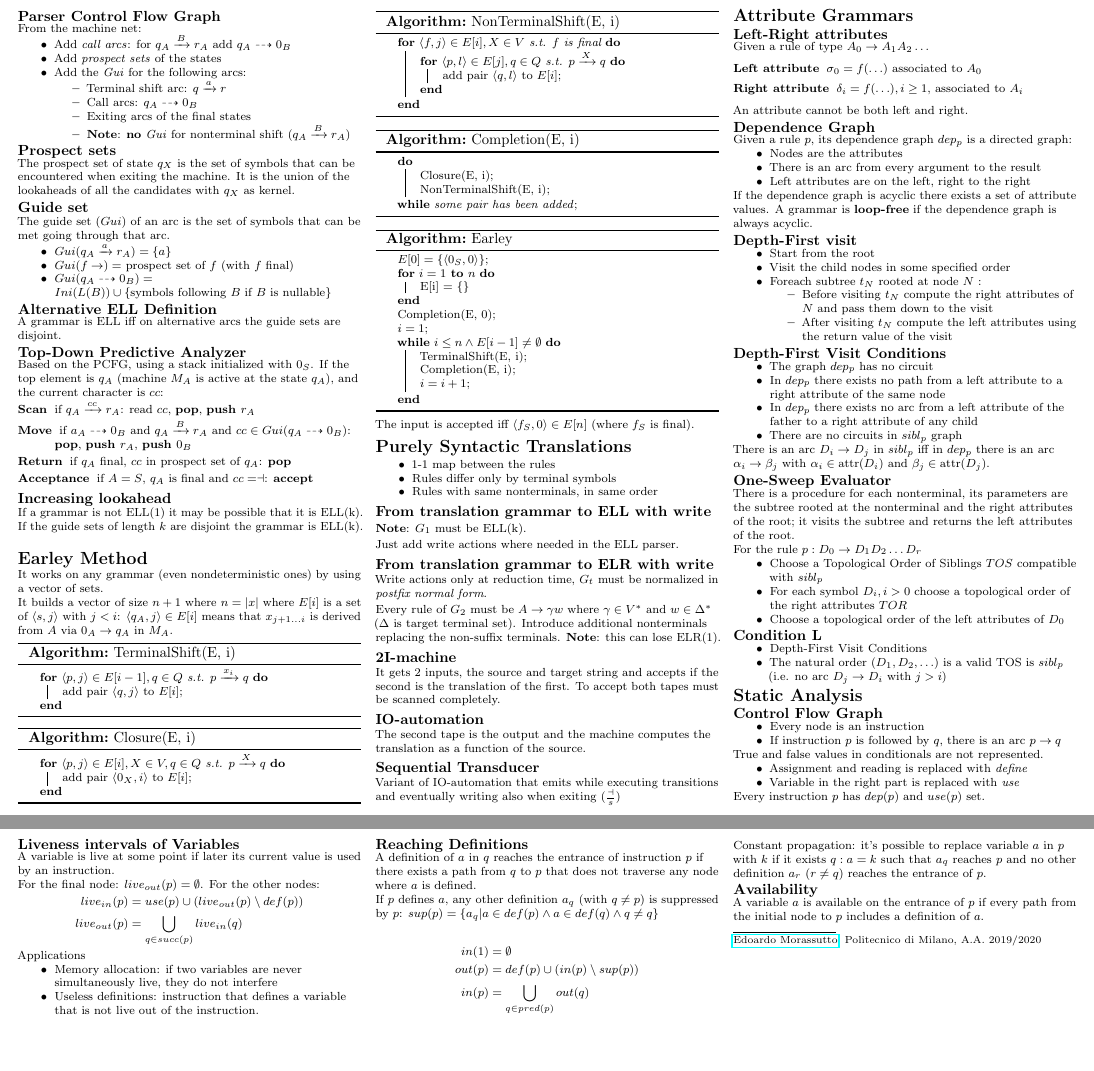
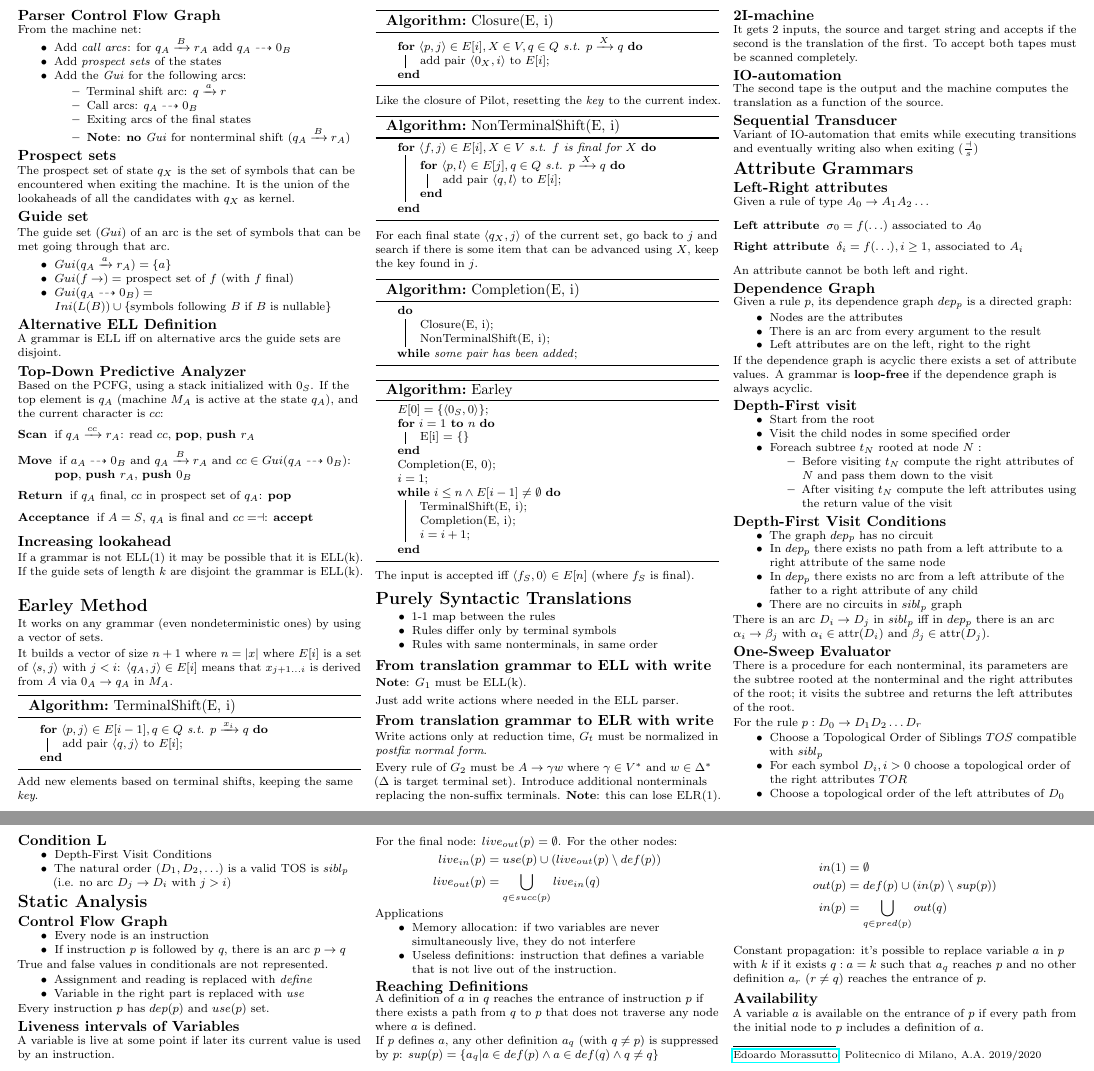
Before and after one commit to polimi-cheatsheet/FLC-cheatsheet, a LaTeX document (FLC.tex, which reads parsing/Earley.tex): two parts of pages 4 and 5 of 5, joined at a grey line, cut so that both start at the same text, the shorter picture padded with empty space. Compiled offline with pdfLaTeX.

Commit message:
Explaination of Earley

```diff
--- a/parsing/Earley.tex
+++ b/parsing/Earley.tex
@@ -11,6 +11,7 @@ It builds a vector of size $n+1$ where $n=|x|$ where $E[i]$ is a set of $\langle
         add pair $\langle q,j \rangle$ to $E[i]$\;
     }
 \end{algorithm*}
+Add new elements based on terminal shifts, keeping the same \emph{key}.
 
 \begin{algorithm*}[H]
     \caption{Closure(E, i)}
@@ -19,16 +20,18 @@ It builds a vector of size $n+1$ where $n=|x|$ where $E[i]$ is a set of $\langle
         add pair $\langle 0_X,i \rangle$ to $E[i]$\;
     }
 \end{algorithm*}
+Like the closure of Pilot, resetting the \emph{key} to the current index.
 
 \begin{algorithm*}[H]
     \caption{NonTerminalShift(E, i)}
     \SetAlgoLined
-    \For{$\langle f,j \rangle \in E[i], X\in V \text{ s.t. } f \text{ is final}$}{
+    \For{$\langle f,j \rangle \in E[i], X\in V \text{ s.t. } f \text{ is final for } X$}{
         \For{$\langle p,l \rangle \in E[j], q\in Q \text{ s.t. } p \xrightarrow{X} q$}{
             add pair $\langle q,l \rangle$ to $E[i]$\;
         }
     }
 \end{algorithm*}
+For each final state $\langle q_X,j \rangle$ of the current set, go back to $j$ and search if there is some item that can be advanced using $X$, keep the key found in $j$.
 
 \begin{algorithm*}[H]
     \caption{Completion(E, i)}
```
